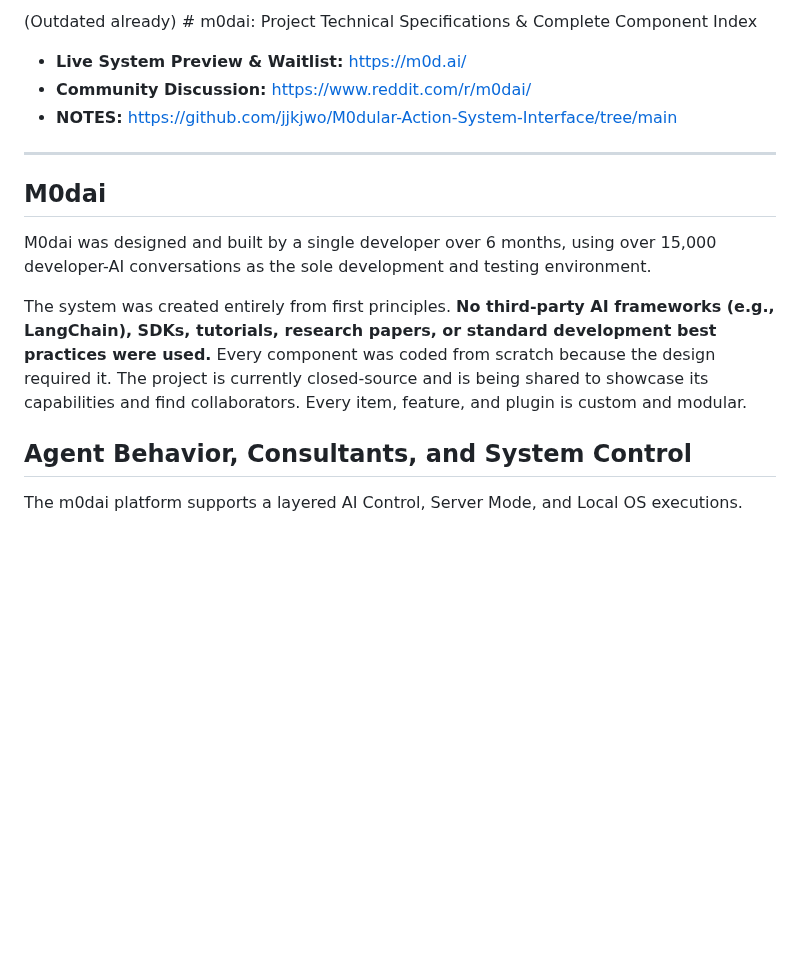
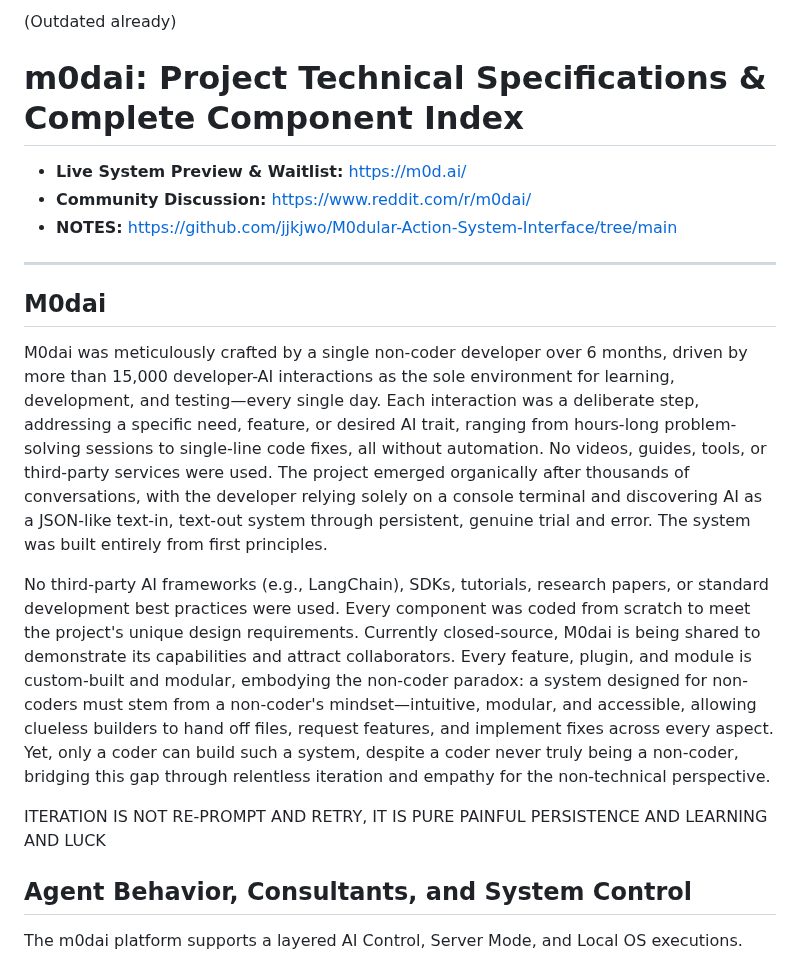
Before and after one commit to jjkjwo/M0dular-Action-System-Interface, a Markdown page: README.md, the part around the change. Drawn GitHub-style; blank space fills up the shorter version.

```diff
--- a/README.md
+++ b/README.md
@@ -1,4 +1,6 @@
-(Outdated already) # m0dai: Project Technical Specifications & Complete Component Index
+(Outdated already)
+
+# m0dai: Project Technical Specifications & Complete Component Index
 
 - **Live System Preview & Waitlist:** [https://m0d.ai/](https://m0d.ai/)
 - **Community Discussion:** [https://www.reddit.com/r/m0dai/](https://www.reddit.com/r/m0dai/)
@@ -7,9 +9,11 @@
 ---
 
 ## M0dai
-M0dai was designed and built by a single developer over 6 months, using over 15,000 developer-AI conversations as the sole development and testing environment.
+M0dai was meticulously crafted by a single non-coder developer over 6 months, driven by more than 15,000 developer-AI interactions as the sole environment for learning, development, and testing—every single day. Each interaction was a deliberate step, addressing a specific need, feature, or desired AI trait, ranging from hours-long problem-solving sessions to single-line code fixes, all without automation. No videos, guides, tools, or third-party services were used. The project emerged organically after thousands of conversations, with the developer relying solely on a console terminal and discovering AI as a JSON-like text-in, text-out system through persistent, genuine trial and error. The system was built entirely from first principles.
 
-The system was created entirely from first principles. **No third-party AI frameworks (e.g., LangChain), SDKs, tutorials, research papers, or standard development best practices were used.** Every component was coded from scratch because the design required it. The project is currently closed-source and is being shared to showcase its capabilities and find collaborators. Every item, feature, and plugin is custom and modular.
+No third-party AI frameworks (e.g., LangChain), SDKs, tutorials, research papers, or standard development best practices were used. Every component was coded from scratch to meet the project's unique design requirements. Currently closed-source, M0dai is being shared to demonstrate its capabilities and attract collaborators. Every feature, plugin, and module is custom-built and modular, embodying the non-coder paradox: a system designed for non-coders must stem from a non-coder's mindset—intuitive, modular, and accessible, allowing clueless builders to hand off files, request features, and implement fixes across every aspect. Yet, only a coder can build such a system, despite a coder never truly being a non-coder, bridging this gap through relentless iteration and empathy for the non-technical perspective.
+
+ITERATION IS NOT RE-PROMPT AND RETRY, IT IS PURE PAINFUL PERSISTENCE AND LEARNING AND LUCK
 
 ## Agent Behavior, Consultants, and System Control
 The m0dai platform supports a layered AI Control, Server Mode, and Local OS executions.
```
